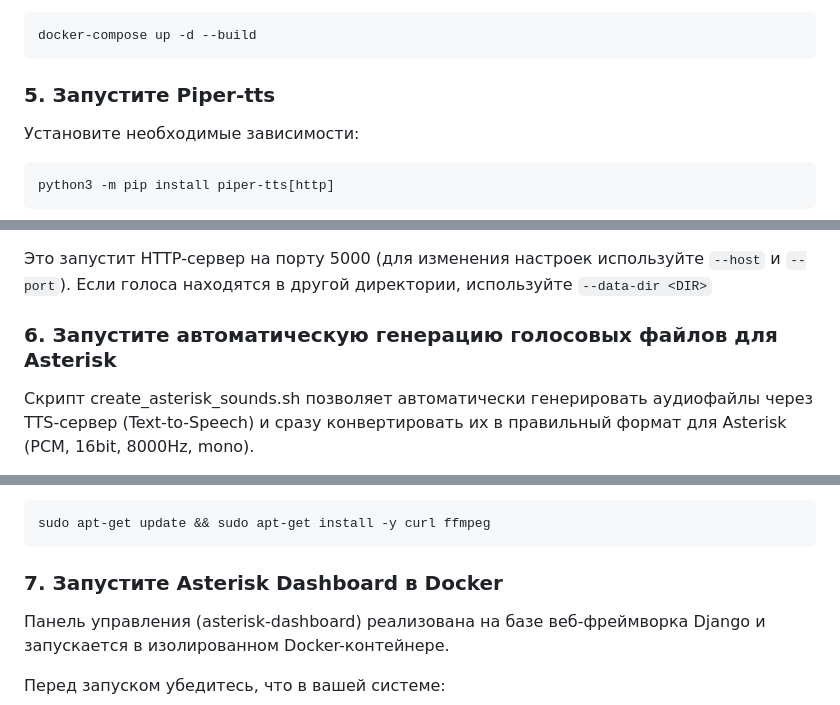
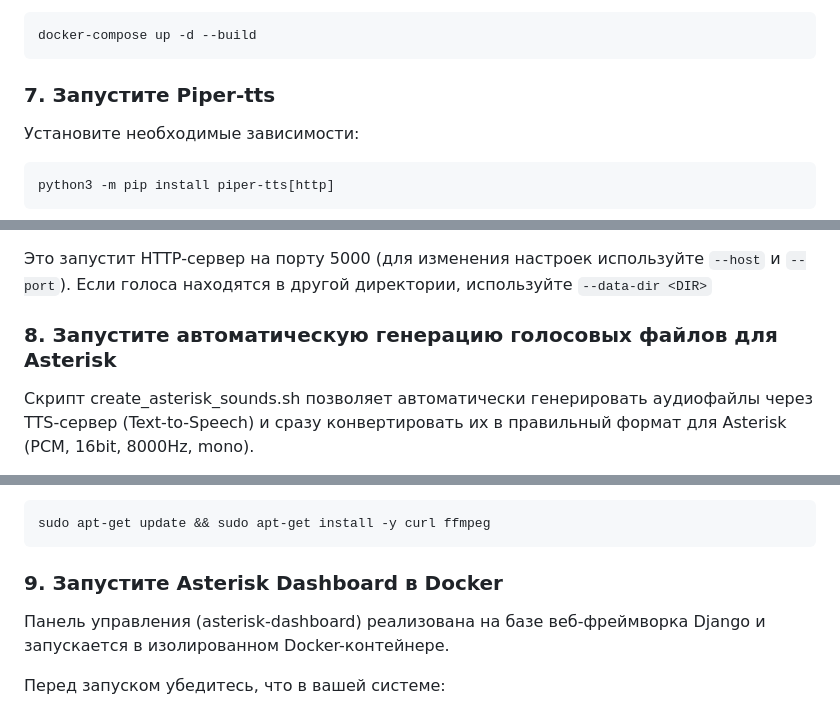
Before and after one commit to DesolateSoul/alt-ATE-asterisk, a Markdown page: docs/main.md, 3 parts joined by grey strips. GitHub-like rendering.

````diff
--- a/docs/main.md
+++ b/docs/main.md
@@ -174,7 +174,7 @@ nano .env
 docker-compose up -d --build
 ```
 
-### 5. Запустите Piper-tts
+### 7. Запустите Piper-tts
 
 Установите необходимые зависимости:
 
@@ -197,7 +197,7 @@ python3 -m piper.http_server -m ru_RU-ruslan-medium
 Это запустит HTTP-сервер на порту 5000 (для изменения настроек используйте `--host` и `--port`).
 Если голоса находятся в другой директории, используйте `--data-dir <DIR>`
 
-### 6. Запустите автоматическую генерацию голосовых файлов для Asterisk
+### 8. Запустите автоматическую генерацию голосовых файлов для Asterisk
 
 Скрипт create_asterisk_sounds.sh позволяет автоматически генерировать аудиофайлы через TTS-сервер (Text-to-Speech) и сразу конвертировать их в правильный формат для Asterisk (PCM, 16bit, 8000Hz, mono).
 
@@ -254,7 +254,7 @@ sudo ./create_asterisk_sounds.sh my_phrases.txt
 sudo apt-get update && sudo apt-get install -y curl ffmpeg
 ```
 
-### 7. Запустите Asterisk Dashboard в Docker
+### 9. Запустите Asterisk Dashboard в Docker
 
 Панель управления (asterisk-dashboard) реализована на базе веб-фреймворка Django и запускается в изолированном Docker-контейнере.
 
````
Also changed, not shown: other parts of docs/main.md (+4 -4 lines).
